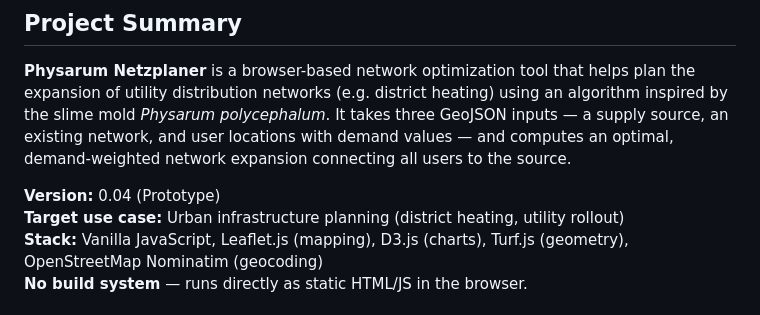
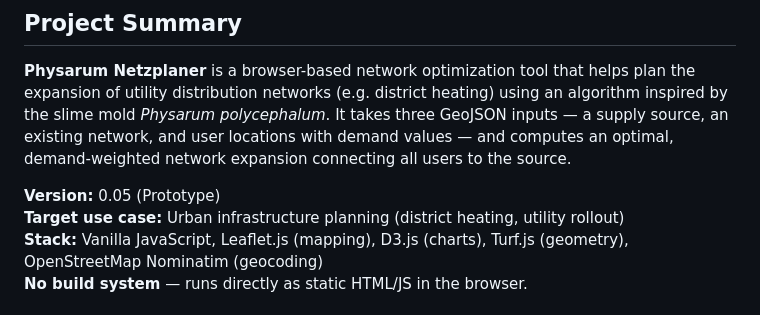
Before and after one commit to TimKroeger13/Physarum_Standalone, a Markdown page: CLAUDE.md, the part around the change. Rendered like a GitHub page.

Commit message:
Update version number to 0.05 in project documentation

```diff
--- a/CLAUDE.md
+++ b/CLAUDE.md
@@ -4,7 +4,7 @@
 
 **Physarum Netzplaner** is a browser-based network optimization tool that helps plan the expansion of utility distribution networks (e.g. district heating) using an algorithm inspired by the slime mold *Physarum polycephalum*. It takes three GeoJSON inputs — a supply source, an existing network, and user locations with demand values — and computes an optimal, demand-weighted network expansion connecting all users to the source.
 
-**Version:** 0.04 (Prototype)
+**Version:** 0.05 (Prototype)
 **Target use case:** Urban infrastructure planning (district heating, utility rollout)
 **Stack:** Vanilla JavaScript, Leaflet.js (mapping), D3.js (charts), Turf.js (geometry), OpenStreetMap Nominatim (geocoding)
 **No build system** — runs directly as static HTML/JS in the browser.
```
